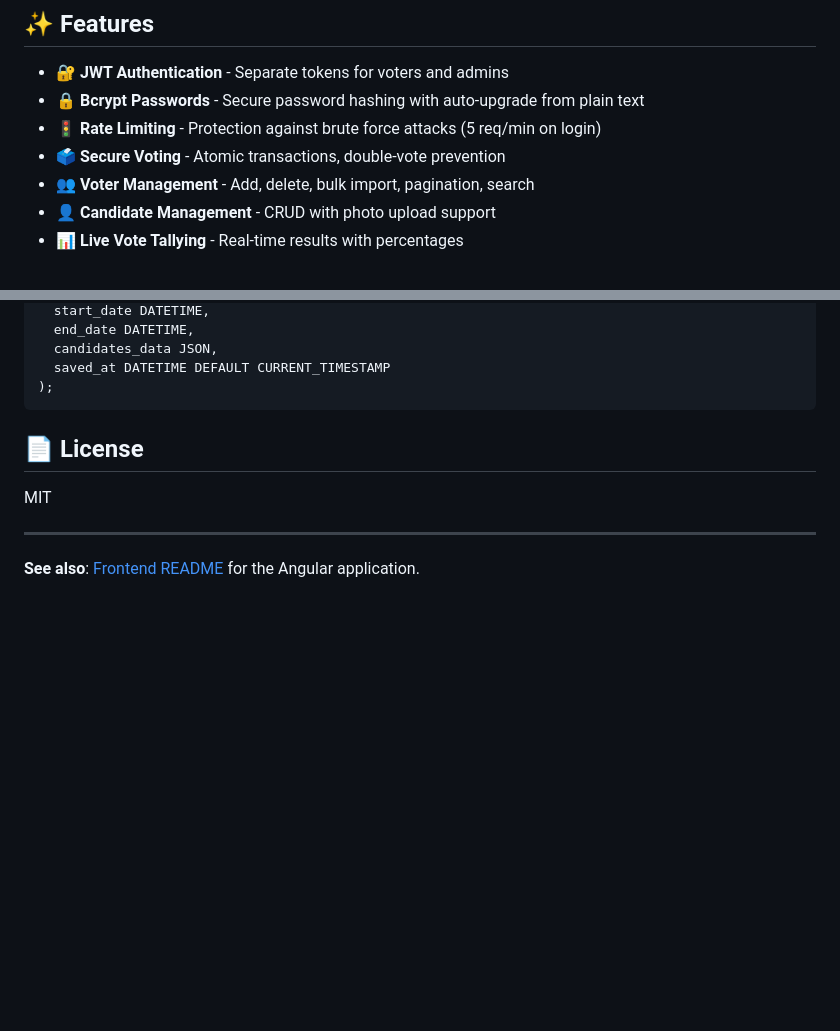
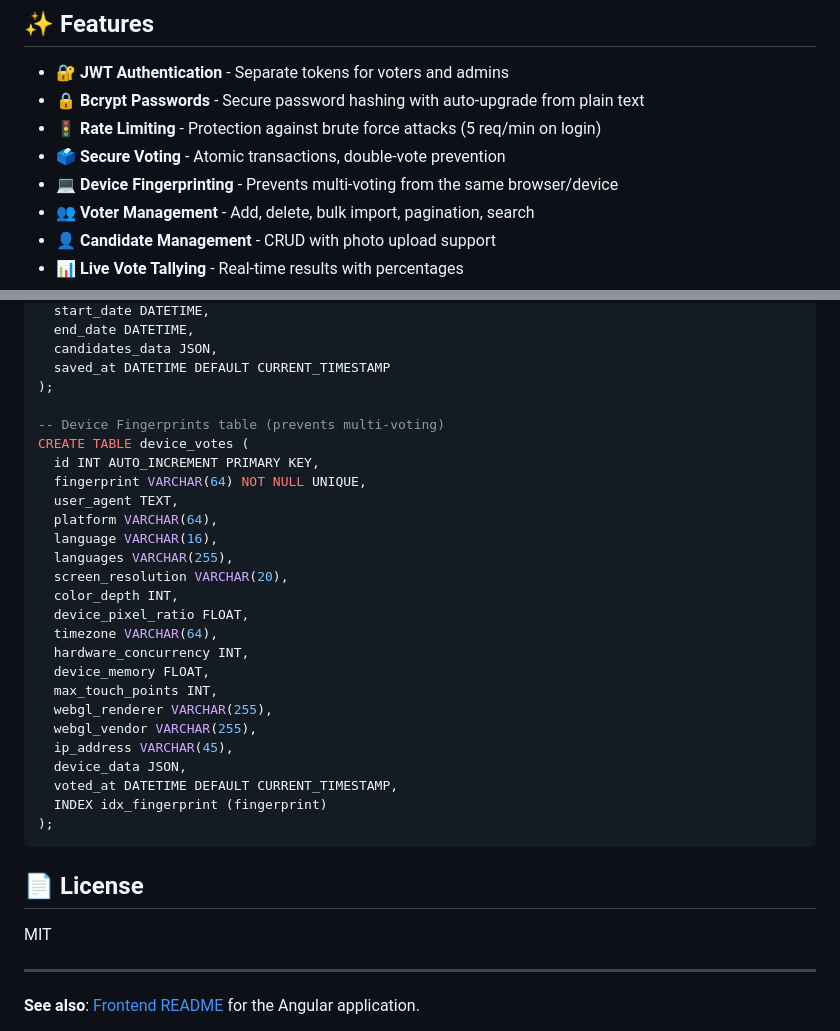
Before and after one commit to SCUMBAG0LEE/TEC-Voting-Web, a Markdown page: backend/README.md, 2 parts joined by grey strips. Drawn GitHub-style; blank space fills up the shorter version.

````diff
--- a/backend/README.md
+++ b/backend/README.md
@@ -18,6 +18,7 @@ A modern backend API for the Tarumanagara English Club Online Voting System, bui
 - 🔒 **Bcrypt Passwords** - Secure password hashing with auto-upgrade from plain text
 - 🚦 **Rate Limiting** - Protection against brute force attacks (5 req/min on login)
 - 🗳️ **Secure Voting** - Atomic transactions, double-vote prevention
+- 💻 **Device Fingerprinting** - Prevents multi-voting from the same browser/device
 - 👥 **Voter Management** - Add, delete, bulk import, pagination, search
 - 👤 **Candidate Management** - CRUD with photo upload support
 - 📊 **Live Vote Tallying** - Real-time results with percentages
@@ -394,6 +395,29 @@ CREATE TABLE election_history (
   candidates_data JSON,
   saved_at DATETIME DEFAULT CURRENT_TIMESTAMP
 );
+
+-- Device Fingerprints table (prevents multi-voting)
+CREATE TABLE device_votes (
+  id INT AUTO_INCREMENT PRIMARY KEY,
+  fingerprint VARCHAR(64) NOT NULL UNIQUE,
+  user_agent TEXT,
+  platform VARCHAR(64),
+  language VARCHAR(16),
+  languages VARCHAR(255),
+  screen_resolution VARCHAR(20),
+  color_depth INT,
+  device_pixel_ratio FLOAT,
+  timezone VARCHAR(64),
+  hardware_concurrency INT,
+  device_memory FLOAT,
+  max_touch_points INT,
+  webgl_renderer VARCHAR(255),
+  webgl_vendor VARCHAR(255),
+  ip_address VARCHAR(45),
+  device_data JSON,
+  voted_at DATETIME DEFAULT CURRENT_TIMESTAMP,
+  INDEX idx_fingerprint (fingerprint)
+);
 ```
 
 ## 📄 License
````
Also changed, not shown: README.md (+2 -0 lines).
